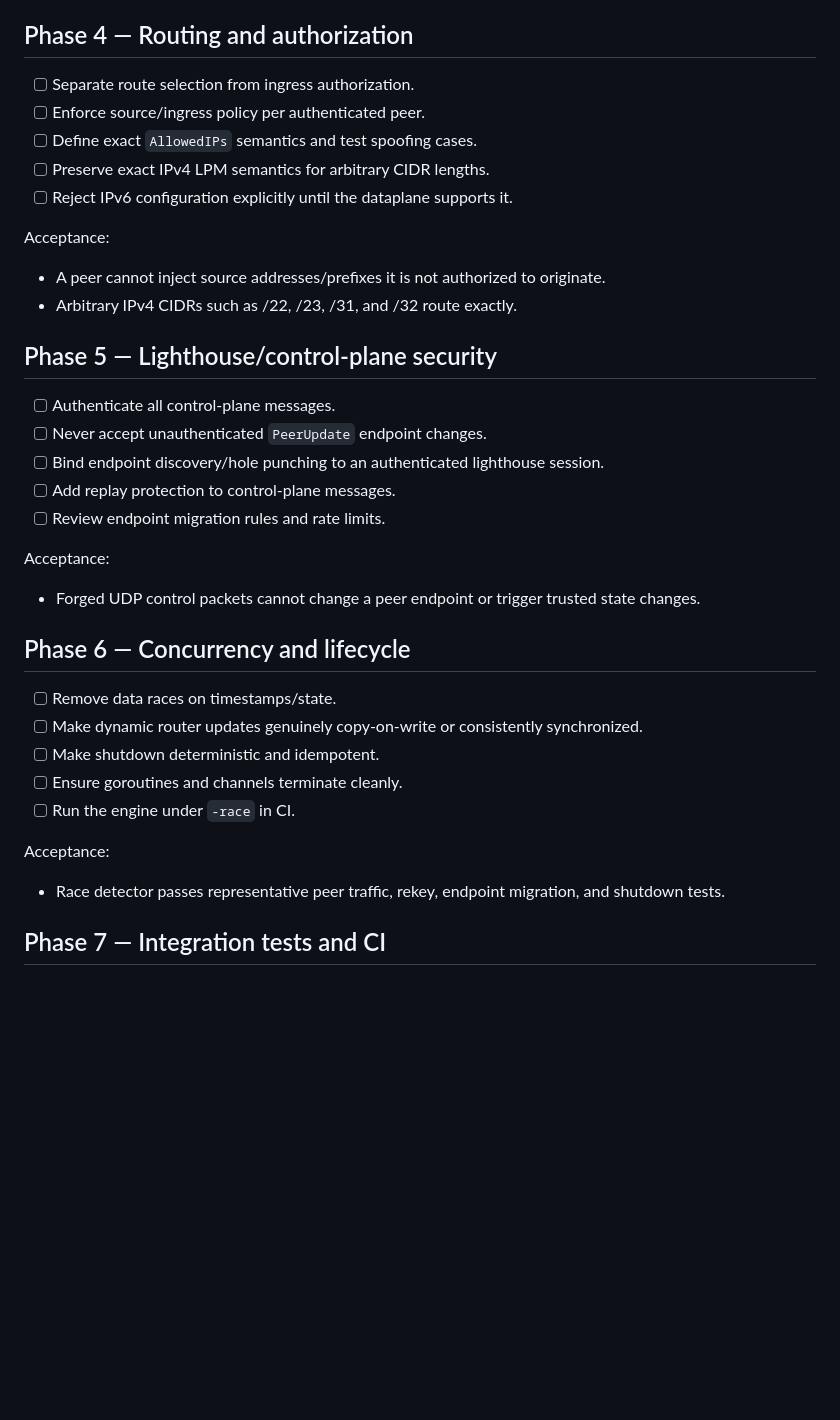
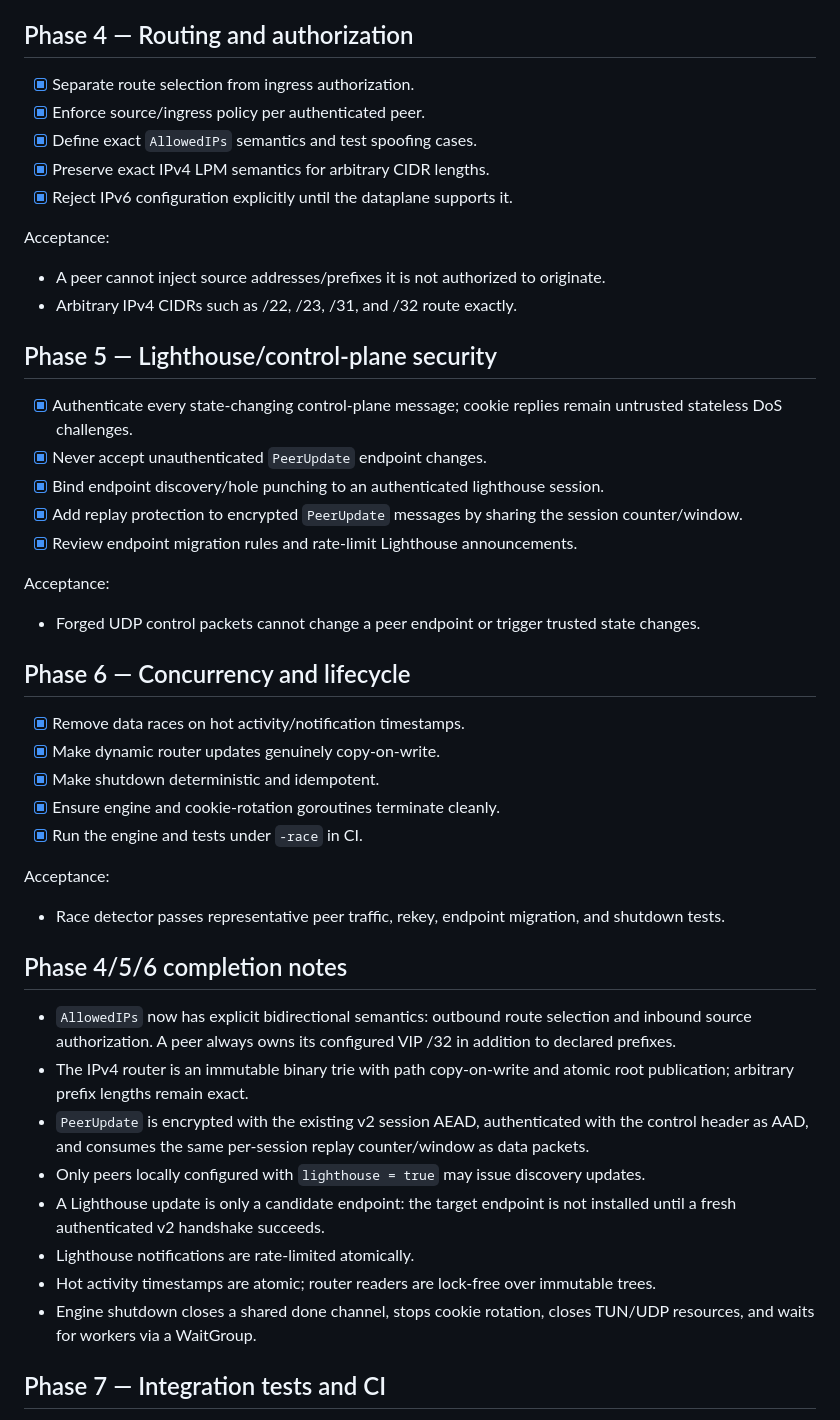
Before and after one commit to soyunomas/Taltun, a Markdown page: todo.md, the part around the change. Rendered like a GitHub page; blank space fills up the shorter version.

Commit message:
docs: mark routing control-plane and lifecycle phases complete

```diff
--- a/todo.md
+++ b/todo.md
@@ -75,11 +75,11 @@ Acceptance:
 
 ## Phase 4 — Routing and authorization
 
-- [ ] Separate route selection from ingress authorization.
-- [ ] Enforce source/ingress policy per authenticated peer.
-- [ ] Define exact `AllowedIPs` semantics and test spoofing cases.
-- [ ] Preserve exact IPv4 LPM semantics for arbitrary CIDR lengths.
-- [ ] Reject IPv6 configuration explicitly until the dataplane supports it.
+- [x] Separate route selection from ingress authorization.
+- [x] Enforce source/ingress policy per authenticated peer.
+- [x] Define exact `AllowedIPs` semantics and test spoofing cases.
+- [x] Preserve exact IPv4 LPM semantics for arbitrary CIDR lengths.
+- [x] Reject IPv6 configuration explicitly until the dataplane supports it.
 
 Acceptance:
 - A peer cannot inject source addresses/prefixes it is not authorized to originate.
@@ -87,25 +87,36 @@ Acceptance:
 
 ## Phase 5 — Lighthouse/control-plane security
 
-- [ ] Authenticate all control-plane messages.
-- [ ] Never accept unauthenticated `PeerUpdate` endpoint changes.
-- [ ] Bind endpoint discovery/hole punching to an authenticated lighthouse session.
-- [ ] Add replay protection to control-plane messages.
-- [ ] Review endpoint migration rules and rate limits.
+- [x] Authenticate every state-changing control-plane message; cookie replies remain untrusted stateless DoS challenges.
+- [x] Never accept unauthenticated `PeerUpdate` endpoint changes.
+- [x] Bind endpoint discovery/hole punching to an authenticated lighthouse session.
+- [x] Add replay protection to encrypted `PeerUpdate` messages by sharing the session counter/window.
+- [x] Review endpoint migration rules and rate-limit Lighthouse announcements.
 
 Acceptance:
 - Forged UDP control packets cannot change a peer endpoint or trigger trusted state changes.
 
 ## Phase 6 — Concurrency and lifecycle
 
-- [ ] Remove data races on timestamps/state.
-- [ ] Make dynamic router updates genuinely copy-on-write or consistently synchronized.
-- [ ] Make shutdown deterministic and idempotent.
-- [ ] Ensure goroutines and channels terminate cleanly.
-- [ ] Run the engine under `-race` in CI.
+- [x] Remove data races on hot activity/notification timestamps.
+- [x] Make dynamic router updates genuinely copy-on-write.
+- [x] Make shutdown deterministic and idempotent.
+- [x] Ensure engine and cookie-rotation goroutines terminate cleanly.
+- [x] Run the engine and tests under `-race` in CI.
 
 Acceptance:
 - Race detector passes representative peer traffic, rekey, endpoint migration, and shutdown tests.
+
+## Phase 4/5/6 completion notes
+
+- `AllowedIPs` now has explicit bidirectional semantics: outbound route selection and inbound source authorization. A peer always owns its configured VIP /32 in addition to declared prefixes.
+- The IPv4 router is an immutable binary trie with path copy-on-write and atomic root publication; arbitrary prefix lengths remain exact.
+- `PeerUpdate` is encrypted with the existing v2 session AEAD, authenticated with the control header as AAD, and consumes the same per-session replay counter/window as data packets.
+- Only peers locally configured with `lighthouse = true` may issue discovery updates.
+- A Lighthouse update is only a candidate endpoint: the target endpoint is not installed until a fresh authenticated v2 handshake succeeds.
+- Lighthouse notifications are rate-limited atomically.
+- Hot activity timestamps are atomic; router readers are lock-free over immutable trees.
+- Engine shutdown closes a shared done channel, stops cookie rotation, closes TUN/UDP resources, and waits for workers via a WaitGroup.
 
 ## Phase 7 — Integration tests and CI
 
```
